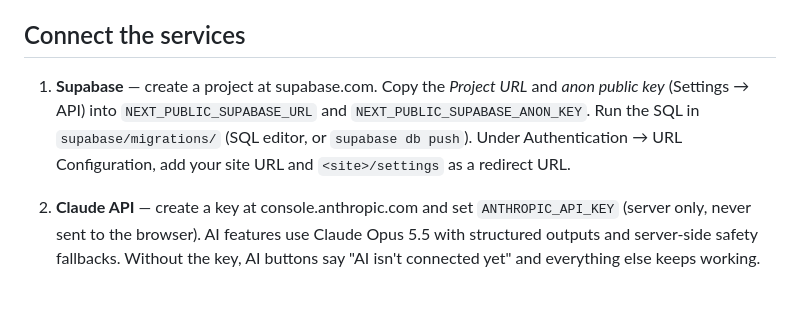
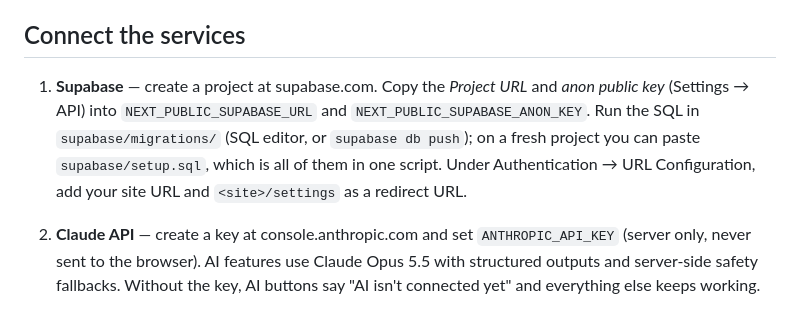
Before and after one commit to lexieprocollab-cpu/verso, a Markdown page: README.md, the part around the change. Rendered like a GitHub page.

Commit message:
README: mention the one-paste database setup
Co-Authored-By: Claude Opus 5.5 <noreply@anthropic.com>
Claude-Session: https://claude.ai/code/session_01Kqh9jCqgubfXAEt8gYf5D8

```diff
--- a/README.md
+++ b/README.md
@@ -43,7 +43,7 @@ Checks: `npm test`, `npm run typecheck`, `npm run lint`, `npm run build`, and `.
 
 ## Connect the services
 
-1. **Supabase** — create a project at supabase.com. Copy the *Project URL* and *anon public key* (Settings → API) into `NEXT_PUBLIC_SUPABASE_URL` and `NEXT_PUBLIC_SUPABASE_ANON_KEY`. Run the SQL in `supabase/migrations/` (SQL editor, or `supabase db push`). Under Authentication → URL Configuration, add your site URL and `<site>/settings` as a redirect URL.
+1. **Supabase** — create a project at supabase.com. Copy the *Project URL* and *anon public key* (Settings → API) into `NEXT_PUBLIC_SUPABASE_URL` and `NEXT_PUBLIC_SUPABASE_ANON_KEY`. Run the SQL in `supabase/migrations/` (SQL editor, or `supabase db push`); on a fresh project you can paste `supabase/setup.sql`, which is all of them in one script. Under Authentication → URL Configuration, add your site URL and `<site>/settings` as a redirect URL.
 2. **Claude API** — create a key at console.anthropic.com and set `ANTHROPIC_API_KEY` (server only, never sent to the browser). AI features use Claude Opus 5.5 with structured outputs and server-side safety fallbacks. Without the key, AI buttons say "AI isn't connected yet" and everything else keeps working.
 
 3. **Stripe** (payments) — create a monthly subscription price, then set `STRIPE_SECRET_KEY`, `STRIPE_PRICE_ID` (and optionally `STRIPE_PRICE_ID_YEARLY` and `STRIPE_PRICE_ID_FAMILY` to offer those plans), and `SUPABASE_SERVICE_ROLE_KEY` (server only). Add a webhook endpoint `https://<site>/api/billing/webhook` for `checkout.session.completed` and `customer.subscription.created/updated/deleted`, and set its signing secret as `STRIPE_WEBHOOK_SECRET`. Turn on the customer portal in Stripe's settings.
```
